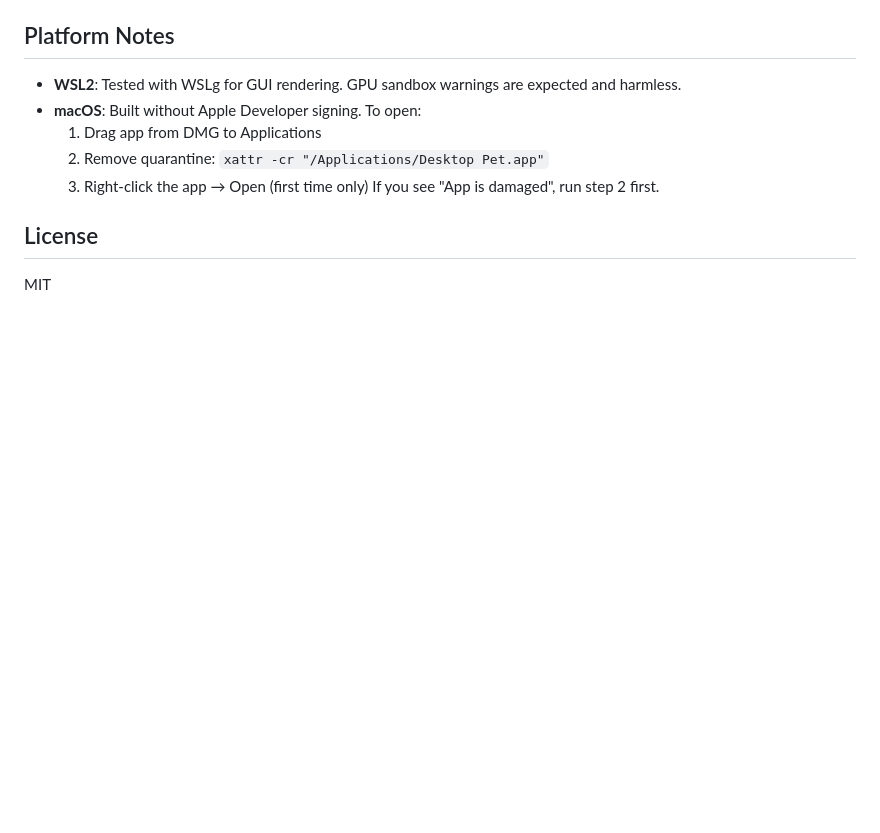
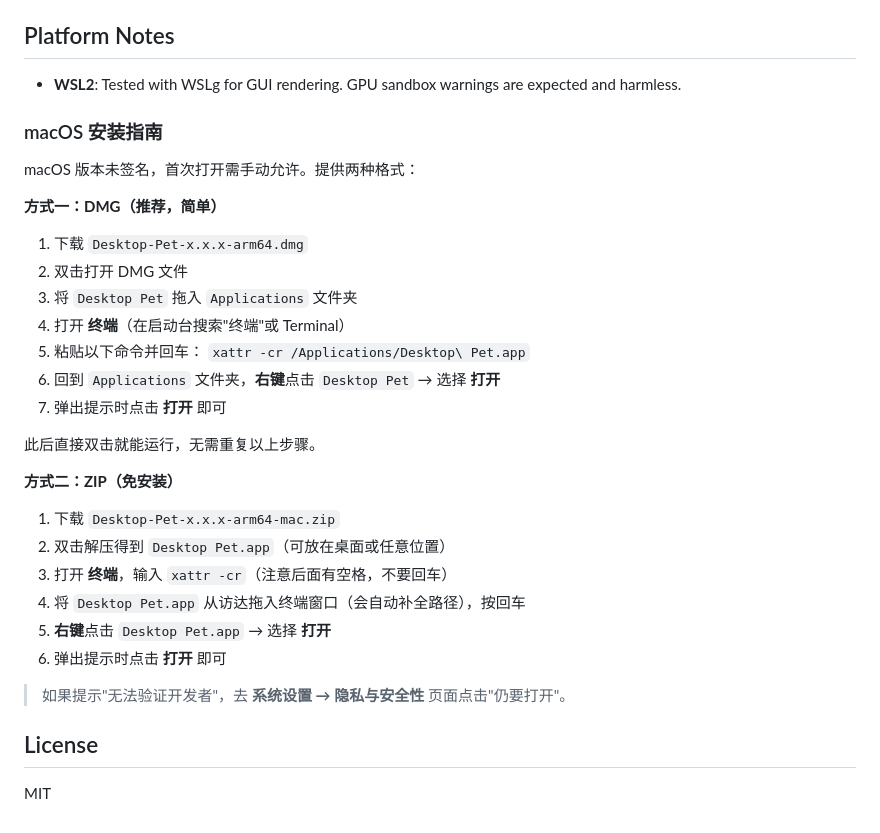
Before and after one commit to Evanfan007/desktop-pet, a Markdown page: README.md, the part around the change. Drawn GitHub-style; blank space fills up the shorter version.

Commit message:
docs: add beginner-friendly macOS install guide for DMG and ZIP

```diff
--- a/README.md
+++ b/README.md
@@ -90,12 +90,34 @@ Use `--bg-threshold` to adjust background removal sensitivity (default 240, lowe
 ## Platform Notes
 
 - **WSL2**: Tested with WSLg for GUI rendering. GPU sandbox warnings are expected and harmless.
-- **macOS**: Built without Apple Developer signing. To open:
-  1. Drag app from DMG to Applications
-  2. Remove quarantine: `xattr -cr "/Applications/Desktop Pet.app"`
-  3. Right-click the app → Open (first time only)
-  If you see "App is damaged", run step 2 first.
 
+### macOS 安装指南
+
+macOS 版本未签名，首次打开需手动允许。提供两种格式：
+
+**方式一：DMG（推荐，简单）**
+
+1. 下载 `Desktop-Pet-x.x.x-arm64.dmg`
+2. 双击打开 DMG 文件
+3. 将 `Desktop Pet` 拖入 `Applications` 文件夹
+4. 打开 **终端**（在启动台搜索"终端"或 Terminal）
+5. 粘贴以下命令并回车：
+   `xattr -cr /Applications/Desktop\ Pet.app`
+6. 回到 `Applications` 文件夹，**右键**点击 `Desktop Pet` → 选择 **打开**
+7. 弹出提示时点击 **打开** 即可
+
+此后直接双击就能运行，无需重复以上步骤。
+
+**方式二：ZIP（免安装）**
+
+1. 下载 `Desktop-Pet-x.x.x-arm64-mac.zip`
+2. 双击解压得到 `Desktop Pet.app`（可放在桌面或任意位置）
+3. 打开 **终端**，输入 `xattr -cr`（注意后面有空格，不要回车）
+4. 将 `Desktop Pet.app` 从访达拖入终端窗口（会自动补全路径），按回车
+5. **右键**点击 `Desktop Pet.app` → 选择 **打开**
+6. 弹出提示时点击 **打开** 即可
+
+> 如果提示"无法验证开发者"，去 **系统设置 → 隐私与安全性** 页面点击"仍要打开"。
 ## License
 
 MIT
```
